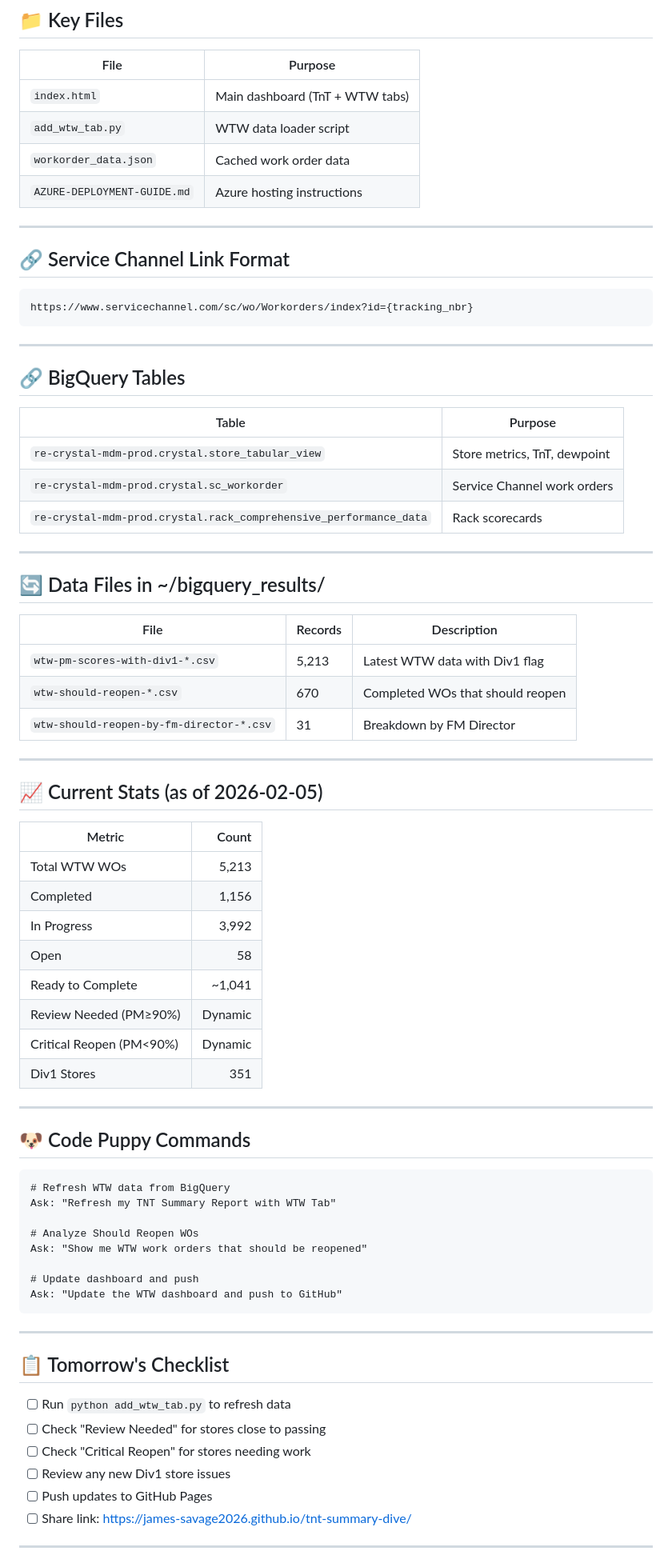
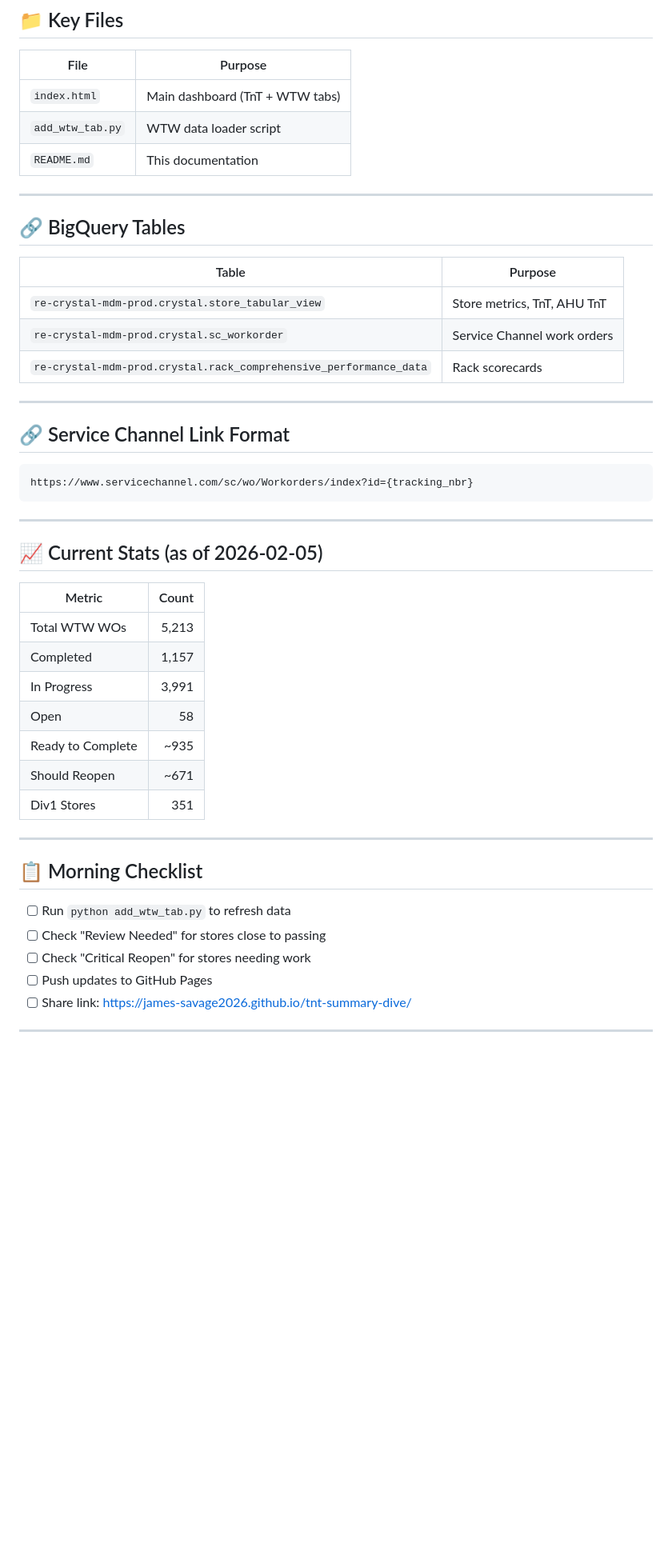
Before and after one commit to James-Savage2026/tnt-summary-dive, a Markdown page: README.md, the part around one of its changes. Shown at 80% size. Drawn GitHub-style; blank space fills up the shorter version.

````diff
--- a/README.md
+++ b/README.md
@@ -83,8 +94,17 @@ Div1 stores are small-format legacy "Wal-Mart" banner stores:
 |------|--------|
 | `index.html` | Main dashboard (TnT + WTW tabs) |
 | `add_wtw_tab.py` | WTW data loader script |
-| `workorder_data.json` | Cached work order data |
-| `AZURE-DEPLOYMENT-GUIDE.md` | Azure hosting instructions |
+| `README.md` | This documentation |
+
+---
+
+## 🔗 BigQuery Tables
+
+| Table | Purpose |
+|-------|--------|
+| `re-crystal-mdm-prod.crystal.store_tabular_view` | Store metrics, TnT, AHU TnT |
+| `re-crystal-mdm-prod.crystal.sc_workorder` | Service Channel work orders |
+| `re-crystal-mdm-prod.crystal.rack_comprehensive_performance_data` | Rack scorecards |
 
 ---
 
@@ -96,62 +116,25 @@ https://www.servicechannel.com/sc/wo/Workorders/index?id={tracking_nbr}
 
 ---
 
-## 🔗 BigQuery Tables
-
-| Table | Purpose |
-|-------|--------|
-| `re-crystal-mdm-prod.crystal.store_tabular_view` | Store metrics, TnT, dewpoint |
-| `re-crystal-mdm-prod.crystal.sc_workorder` | Service Channel work orders |
-| `re-crystal-mdm-prod.crystal.rack_comprehensive_performance_data` | Rack scorecards |
-
----
-
-## 🔄 Data Files in ~/bigquery_results/
-
-| File | Records | Description |
-|------|---------|-------------|
-| `wtw-pm-scores-with-div1-*.csv` | 5,213 | Latest WTW data with Div1 flag |
-| `wtw-should-reopen-*.csv` | 670 | Completed WOs that should reopen |
-| `wtw-should-reopen-by-fm-director-*.csv` | 31 | Breakdown by FM Director |
-
----
-
 ## 📈 Current Stats (as of 2026-02-05)
 
 | Metric | Count |
 |--------|------:|
 | Total WTW WOs | 5,213 |
-| Completed | 1,156 |
-| In Progress | 3,992 |
+| Completed | 1,157 |
+| In Progress | 3,991 |
 | Open | 58 |
-| Ready to Complete | ~1,041 |
-| Review Needed (PM≥90%) | Dynamic |
-| Critical Reopen (PM<90%) | Dynamic |
+| Ready to Complete | ~935 |
+| Should Reopen | ~671 |
 | Div1 Stores | 351 |
 
 ---
 
-## 🐶 Code Puppy Commands
-
-```
-# Refresh WTW data from BigQuery
-Ask: "Refresh my TNT Summary Report with WTW Tab"
-
-# Analyze Should Reopen WOs
-Ask: "Show me WTW work orders that should be reopened"
-
-# Update dashboard and push
-Ask: "Update the WTW dashboard and push to GitHub"
-```
-
----
-
-## 📋 Tomorrow's Checklist
+## 📋 Morning Checklist
 
 - [ ] Run `python add_wtw_tab.py` to refresh data
 - [ ] Check "Review Needed" for stores close to passing
 - [ ] Check "Critical Reopen" for stores needing work
-- [ ] Review any new Div1 store issues
 - [ ] Push updates to GitHub Pages
 - [ ] Share link: https://james-savage2026.github.io/tnt-summary-dive/
 
````
Also changed, not shown: other parts of README.md (+42 -38 lines).
